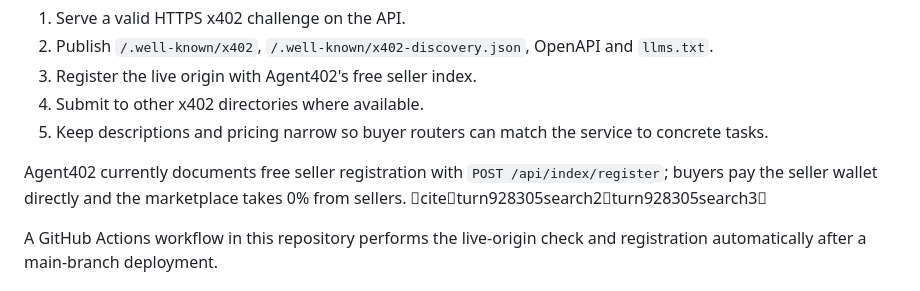
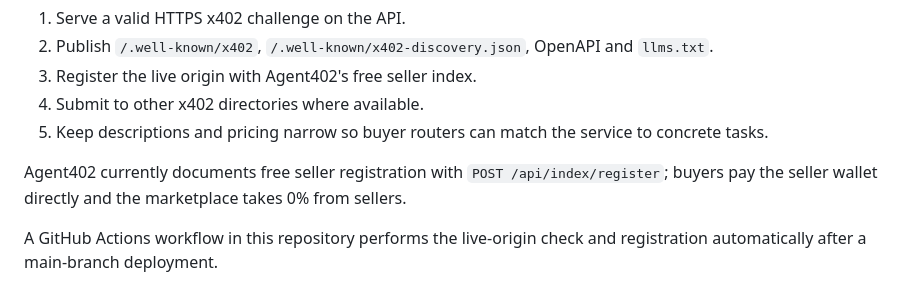
Before and after one commit to eduardopereiraa132-sketch/Repoedu, a Markdown page: README.md, the part around the change. Rendered like a GitHub page.

Commit message:
Keep repository documentation free of chat-only citations

```diff
--- a/README.md
+++ b/README.md
@@ -68,7 +68,7 @@ Current distribution path:
 4. Submit to other x402 directories where available.
 5. Keep descriptions and pricing narrow so buyer routers can match the service to concrete tasks.
 
-Agent402 currently documents free seller registration with `POST /api/index/register`; buyers pay the seller wallet directly and the marketplace takes 0% from sellers. citeturn928305search2turn928305search3
+Agent402 currently documents free seller registration with `POST /api/index/register`; buyers pay the seller wallet directly and the marketplace takes 0% from sellers.
 
 A GitHub Actions workflow in this repository performs the live-origin check and registration automatically after a main-branch deployment.
 
```
